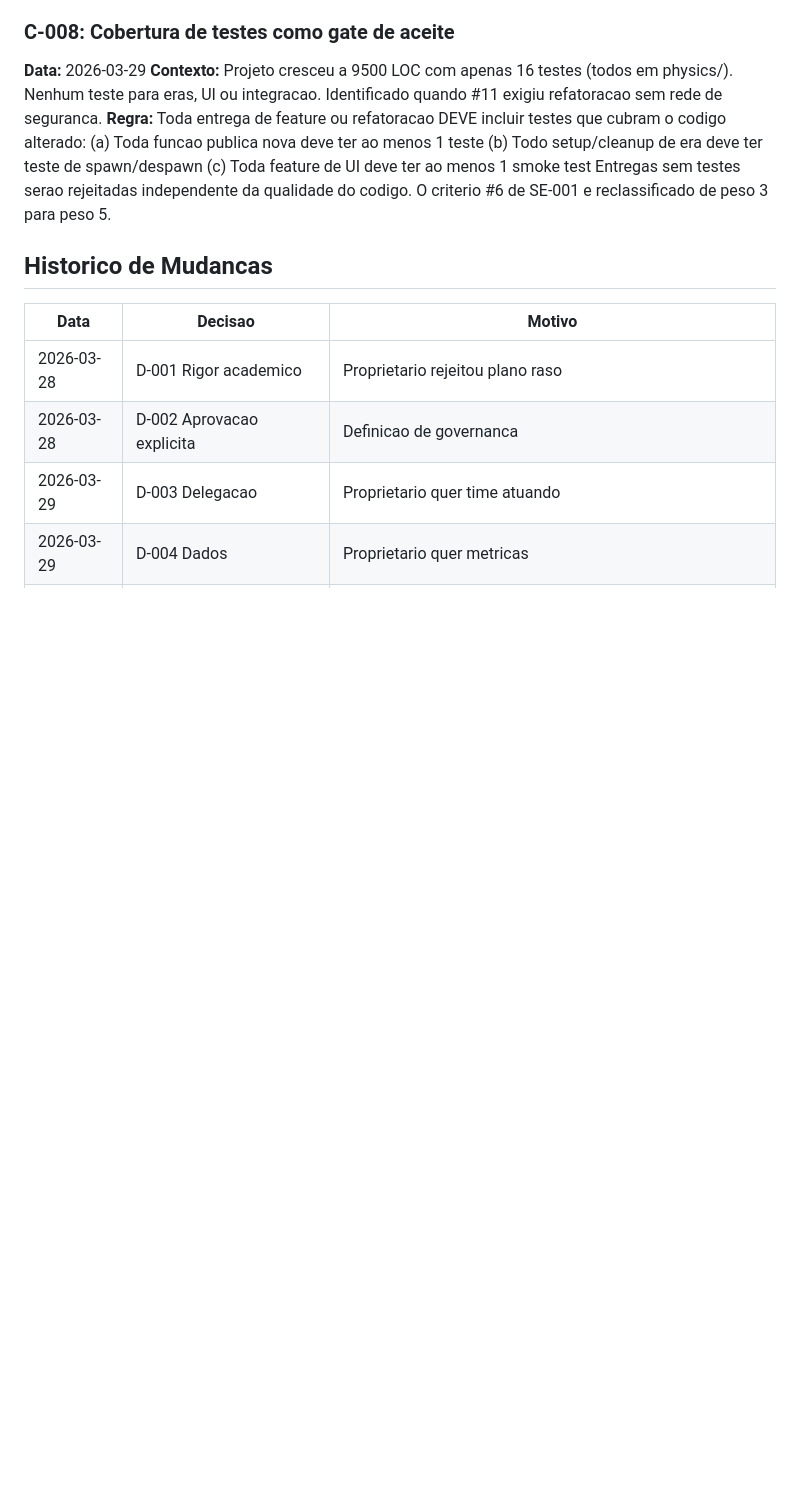
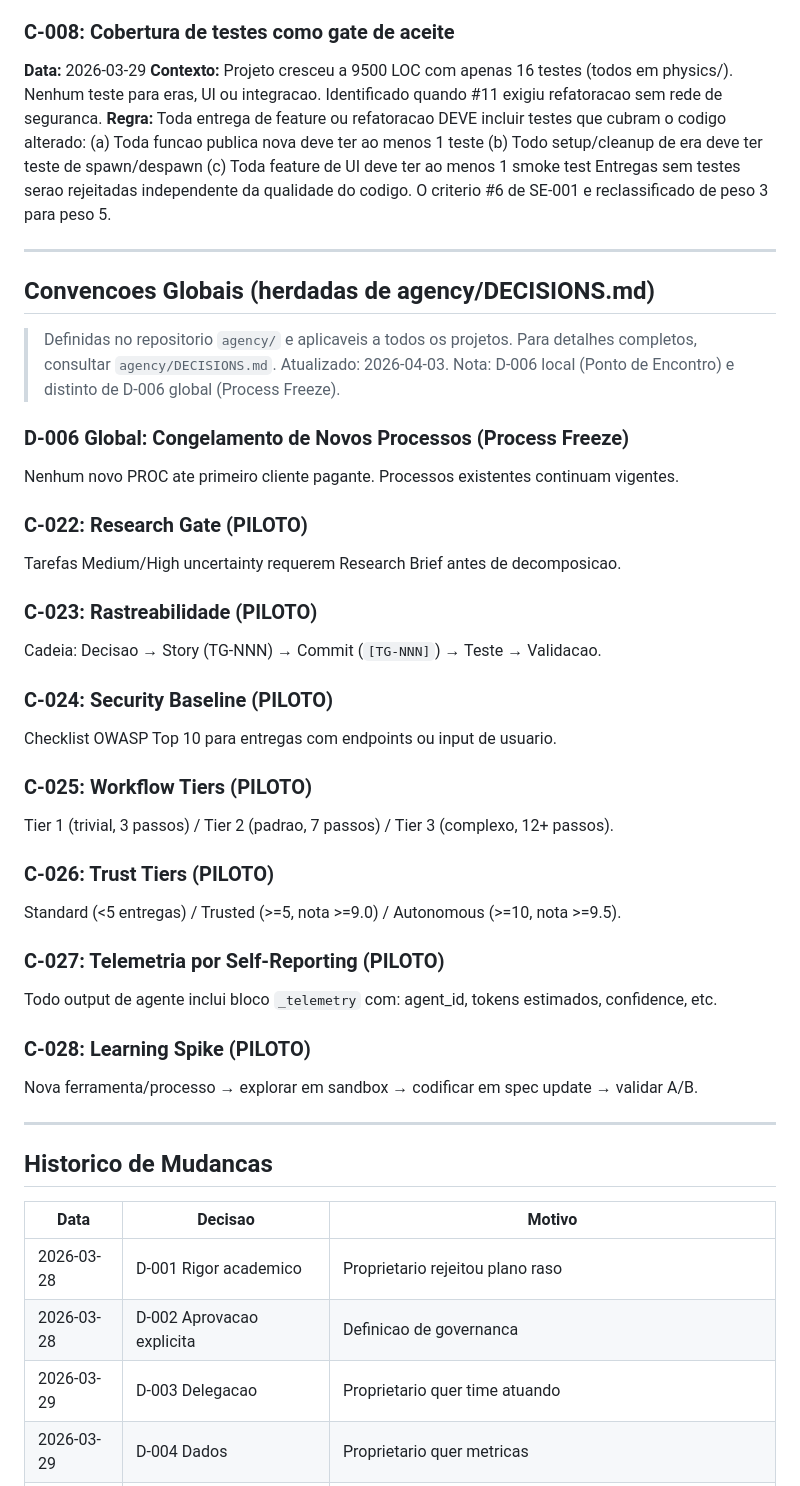
Before and after one commit to synth1s/atom-sim, a Markdown page: team/context/DECISIONS.md, the part around the change. GitHub-like rendering; blank space fills up the shorter version.

Commit message:
[DOCS] sync com agency — convencoes globais C-022 a C-028, D-006 global
DECISIONS.md: secao de convencoes globais herdadas de agency/DECISIONS.md.
Nota: D-006 local (Ponto de Encontro) e distinto de D-006 global (Process Freeze).

CLAUDE.md: secao "Convencoes Globais" com C-008, C-018, C-023 a C-028.

Proxima invocacao de agente para atom-sim ja tera contexto de telemetria
(C-027), workflow tiers (C-025) e learning spikes (C-028).

Co-Authored-By: Claude Opus 4.6 <noreply@anthropic.com>

```diff
--- a/team/context/DECISIONS.md
+++ b/team/context/DECISIONS.md
@@ -110,6 +110,41 @@ Toda funcao publica em `physics/` deve ter pelo menos 1 teste unitario validando
 Entregas sem testes serao rejeitadas independente da qualidade do codigo.
 O criterio #6 de SE-001 e reclassificado de peso 3 para peso 5.
 
+---
+
+## Convencoes Globais (herdadas de agency/DECISIONS.md)
+
+> Definidas no repositorio `agency/` e aplicaveis a todos os projetos.
+> Para detalhes completos, consultar `agency/DECISIONS.md`.
+> Atualizado: 2026-04-03.
+> Nota: D-006 local (Ponto de Encontro) e distinto de D-006 global (Process Freeze).
+
+### D-006 Global: Congelamento de Novos Processos (Process Freeze)
+Nenhum novo PROC ate primeiro cliente pagante. Processos existentes continuam vigentes.
+
+### C-022: Research Gate (PILOTO)
+Tarefas Medium/High uncertainty requerem Research Brief antes de decomposicao.
+
+### C-023: Rastreabilidade (PILOTO)
+Cadeia: Decisao → Story (TG-NNN) → Commit (`[TG-NNN]`) → Teste → Validacao.
+
+### C-024: Security Baseline (PILOTO)
+Checklist OWASP Top 10 para entregas com endpoints ou input de usuario.
+
+### C-025: Workflow Tiers (PILOTO)
+Tier 1 (trivial, 3 passos) / Tier 2 (padrao, 7 passos) / Tier 3 (complexo, 12+ passos).
+
+### C-026: Trust Tiers (PILOTO)
+Standard (<5 entregas) / Trusted (>=5, nota >=9.0) / Autonomous (>=10, nota >=9.5).
+
+### C-027: Telemetria por Self-Reporting (PILOTO)
+Todo output de agente inclui bloco `_telemetry` com: agent_id, tokens estimados, confidence, etc.
+
+### C-028: Learning Spike (PILOTO)
+Nova ferramenta/processo → explorar em sandbox → codificar em spec update → validar A/B.
+
+---
+
 ## Historico de Mudancas
 
 | Data | Decisao | Motivo |
```
Also changed, not shown: CLAUDE.md (+11 -1 lines).
